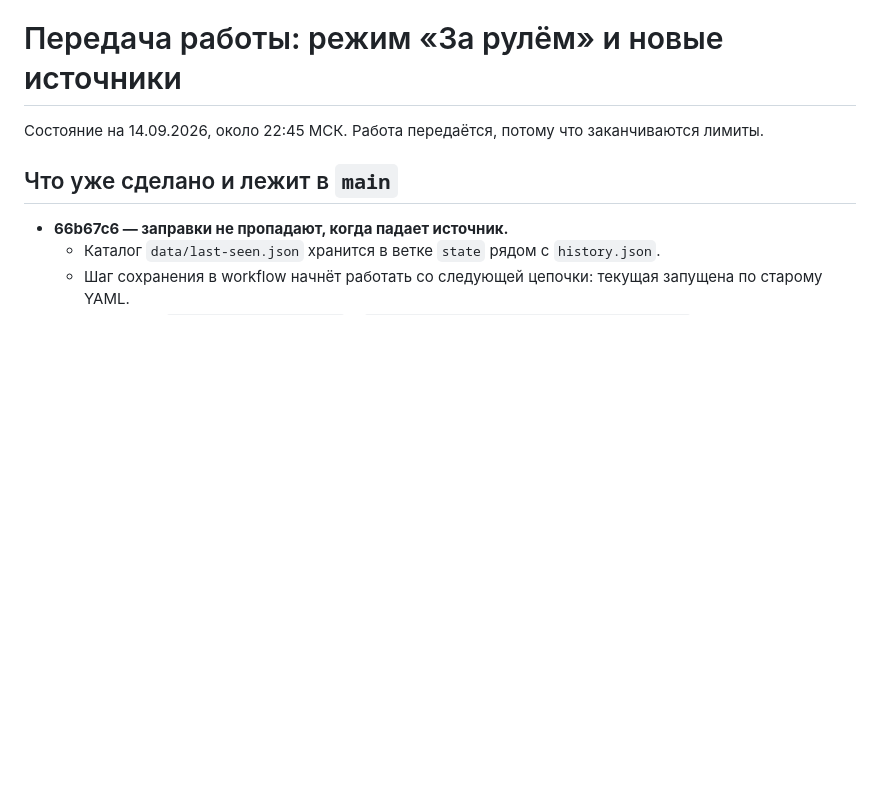
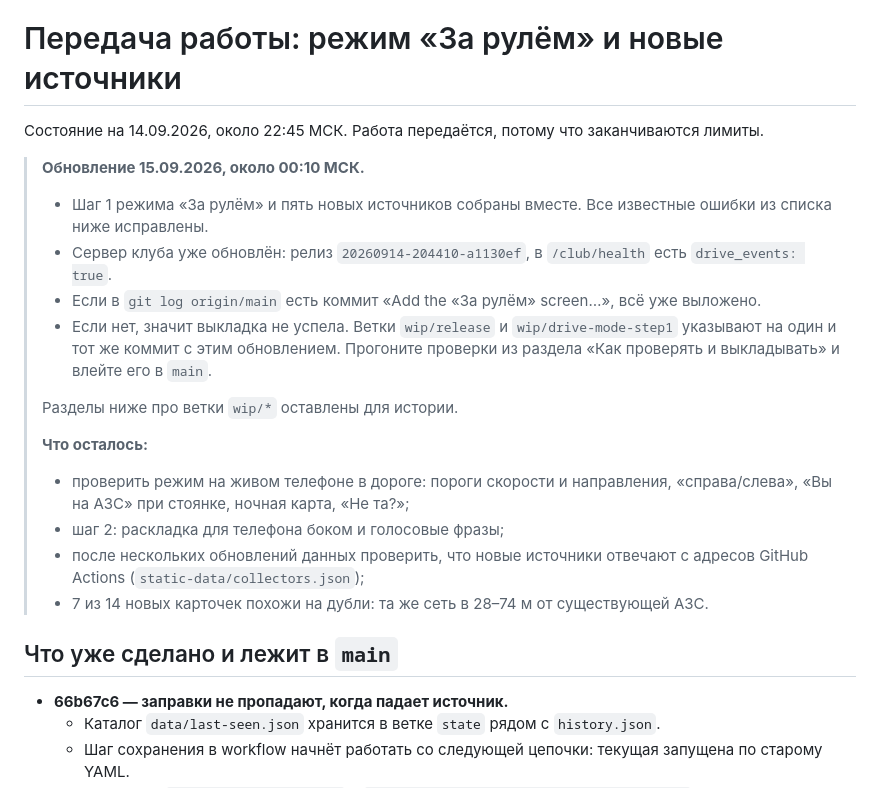
Before and after one commit to ogrebete-max/spb-fuel-intelligence, a Markdown page: docs/drive-mode/HANDOFF.md, the part around one of its changes. Drawn GitHub-style; blank space fills up the shorter version.

```diff
--- a/docs/drive-mode/HANDOFF.md
+++ b/docs/drive-mode/HANDOFF.md
@@ -1,6 +1,20 @@
 # Передача работы: режим «За рулём» и новые источники
 
 Состояние на 14.09.2026, около 22:45 МСК. Работа передаётся, потому что заканчиваются лимиты.
+
+> **Обновление 15.09.2026, около 00:10 МСК.**
+> - Шаг 1 режима «За рулём» и пять новых источников собраны вместе. Все известные ошибки из списка ниже исправлены.
+> - Сервер клуба уже обновлён: релиз `20260914-204410-a1130ef`, в `/club/health` есть `drive_events: true`.
+> - Если в `git log origin/main` есть коммит «Add the «За рулём» screen…», всё уже выложено.
+> - Если нет, значит выкладка не успела. Ветки `wip/release` и `wip/drive-mode-step1` указывают на один и тот же коммит с этим обновлением. Прогоните проверки из раздела «Как проверять и выкладывать» и влейте его в `main`.
+>
+> Разделы ниже про ветки `wip/*` оставлены для истории.
+>
+> **Что осталось:**
+> - проверить режим на живом телефоне в дороге: пороги скорости и направления, «справа/слева», «Вы на АЗС» при стоянке, ночная карта, «Не та?»;
+> - шаг 2: раскладка для телефона боком и голосовые фразы;
+> - после нескольких обновлений данных проверить, что новые источники отвечают с адресов GitHub Actions (`static-data/collectors.json`);
+> - 7 из 14 новых карточек похожи на дубли: та же сеть в 28–74 м от существующей АЗС.
 
 ## Что уже сделано и лежит в `main`
 
```
Also changed, not shown: other parts of docs/drive-mode/HANDOFF.md (+28 -0 lines).
